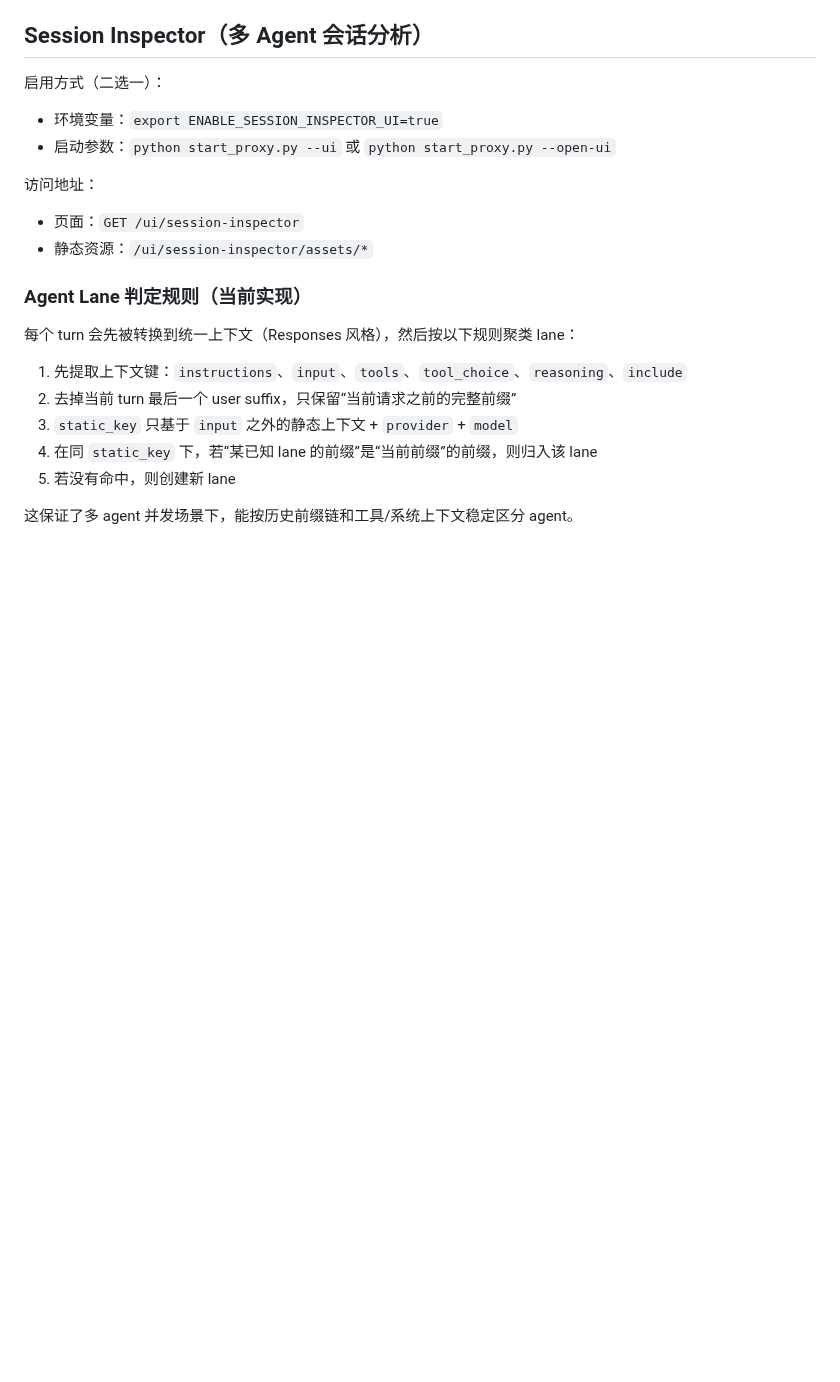
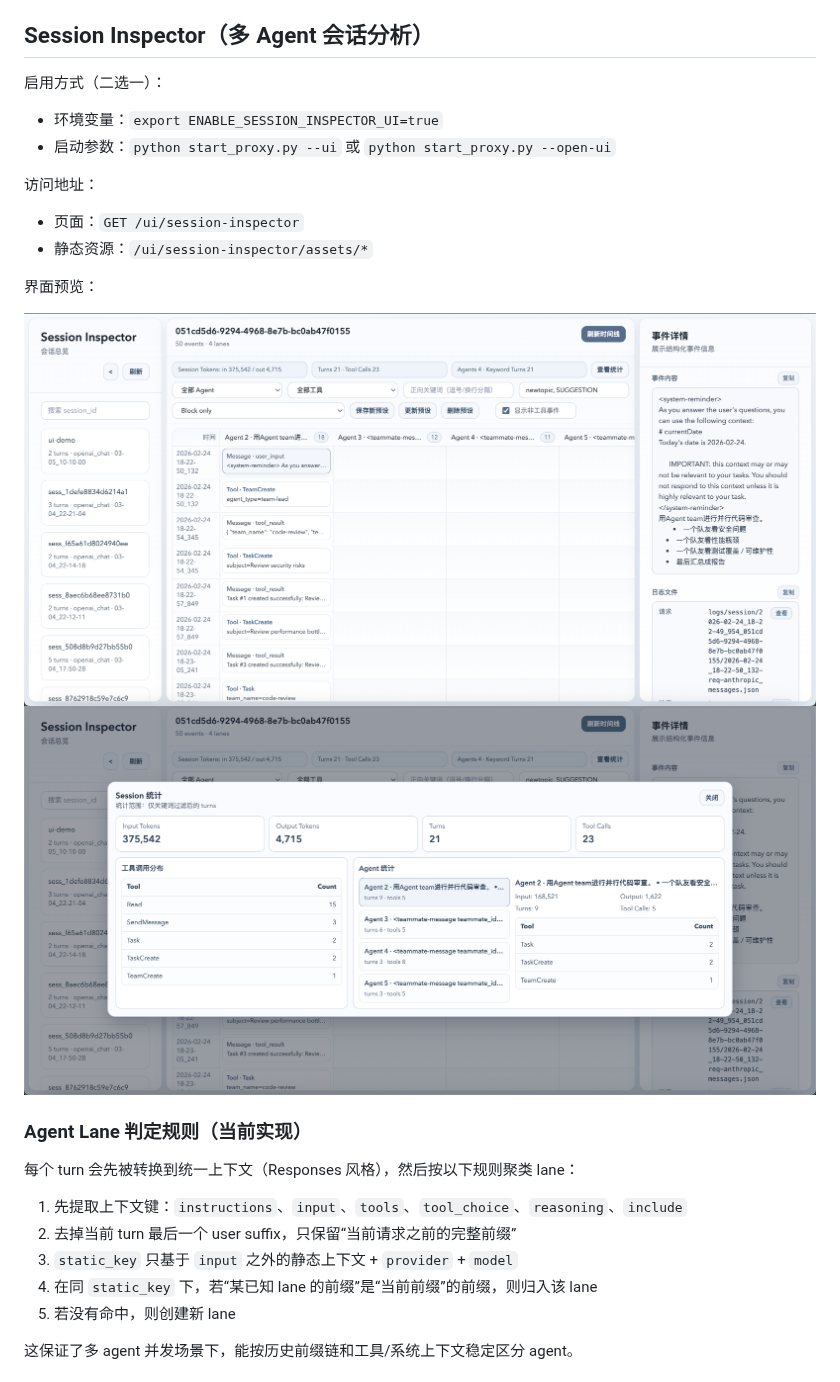
Before and after one commit to Mrchen116/LLM_Bridge, a Markdown page: README.md, the part around the change. GitHub-like rendering; pictures changed too: docs/images/session-inspector-main-ui.png (added), docs/images/session-inspector-stats-ui.png (added); blank space fills up the shorter version.

Commit message:
docs(ui): add session inspector screenshots and include frontend css/svg assets

```diff
--- a/README.md
+++ b/README.md
@@ -89,6 +89,11 @@ python start_proxy.py
 - 页面：`GET /ui/session-inspector`
 - 静态资源：`/ui/session-inspector/assets/*`
 
+界面预览：
+
+![Session Inspector 主界面](docs/images/session-inspector-main-ui.png)
+![Session Inspector 统计界面](docs/images/session-inspector-stats-ui.png)
+
 ### Agent Lane 判定规则（当前实现）
 
 每个 turn 会先被转换到统一上下文（Responses 风格），然后按以下规则聚类 lane：
```
Also changed, not shown: 2 other files.
